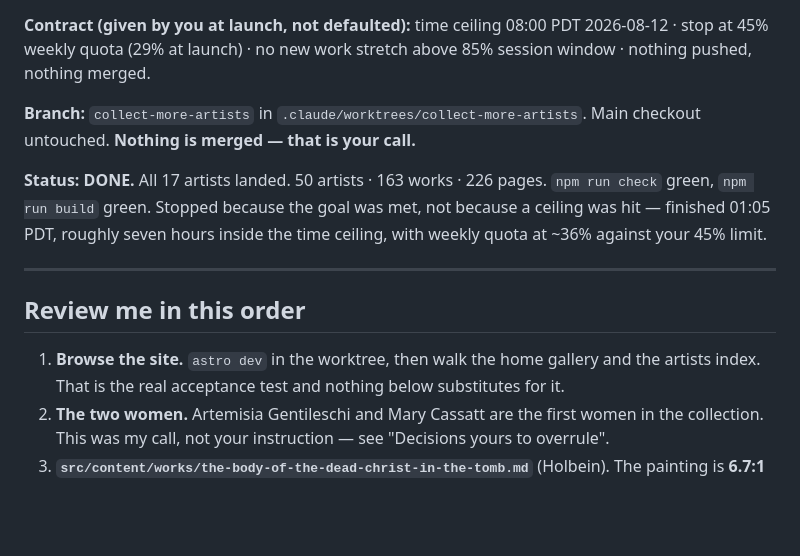
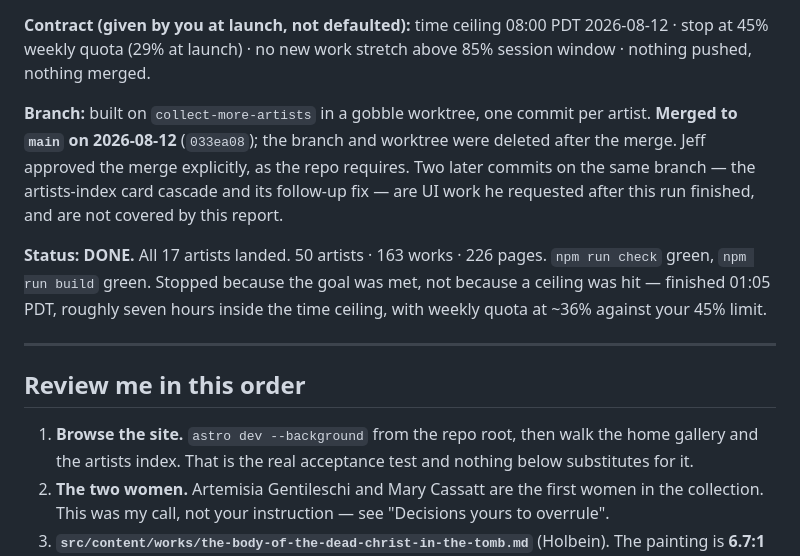
Before and after one commit to jeff613/the-greatest-art-in-history, a Markdown page: docs/superpowers/2026-08-12-fifty-artists-run-report.md, the part around the change. GitHub-like rendering; blank space fills up the shorter version.

Commit message:
docs: correct the run report's stale branch and dev-server lines
These edits were made when the file moved but never landed - the add
pathspec named the pre-move filename, git rejected it, and only the
rename got committed.

The header claimed nothing was merged and pointed at a worktree that no
longer exists; it now records the merge at 033ea08. The review steps
told you to run the dev server from that worktree; now from the repo
root.

```diff
--- a/docs/superpowers/2026-08-12-fifty-artists-run-report.md
+++ b/docs/superpowers/2026-08-12-fifty-artists-run-report.md
@@ -9,8 +9,12 @@ artists. Spec: `docs/superpowers/specs/2026-08-11-collection-to-fifty-artists.md
 2026-08-12 · stop at 45% weekly quota (29% at launch) · no new work stretch above
 85% session window · nothing pushed, nothing merged.
 
-**Branch:** `collect-more-artists` in `.claude/worktrees/collect-more-artists`.
-Main checkout untouched. **Nothing is merged — that is your call.**
+**Branch:** built on `collect-more-artists` in a gobble worktree, one commit per
+artist. **Merged to `main` on 2026-08-12** (`033ea08`); the branch and worktree
+were deleted after the merge. Jeff approved the merge explicitly, as the repo
+requires. Two later commits on the same branch — the artists-index card cascade
+and its follow-up fix — are UI work he requested after this run finished, and
+are not covered by this report.
 
 **Status:** **DONE.** All 17 artists landed. 50 artists · 163 works · 226 pages.
 `npm run check` green, `npm run build` green. Stopped because the goal was met,
@@ -21,7 +25,7 @@ the time ceiling, with weekly quota at ~36% against your 45% limit.
 
 ## Review me in this order
 
-1. **Browse the site.** `astro dev` in the worktree, then walk the home gallery
+1. **Browse the site.** `astro dev --background` from the repo root, then walk the home gallery
    and the artists index. That is the real acceptance test and nothing below
    substitutes for it.
 2. **The two women.** Artemisia Gentileschi and Mary Cassatt are the first women
```
